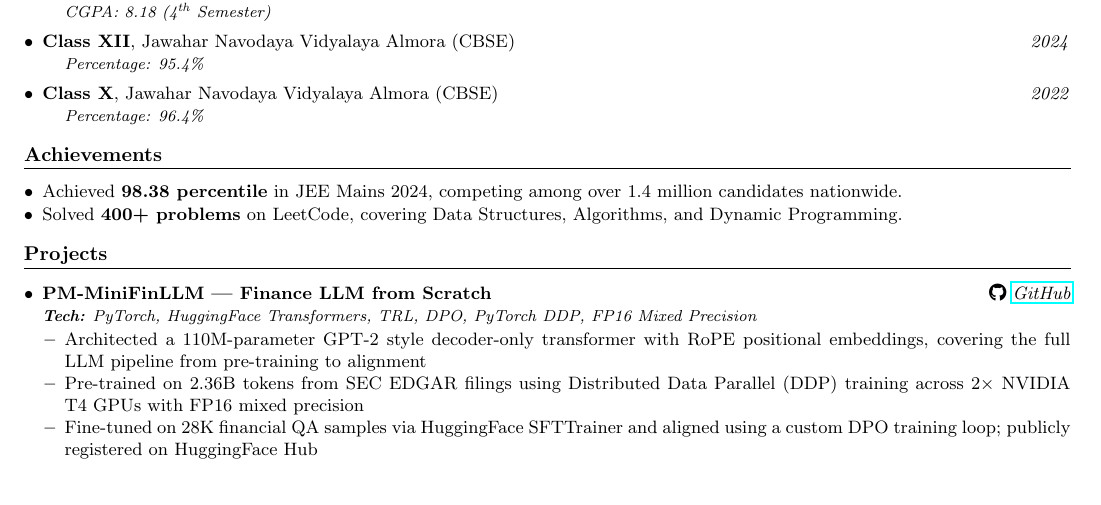
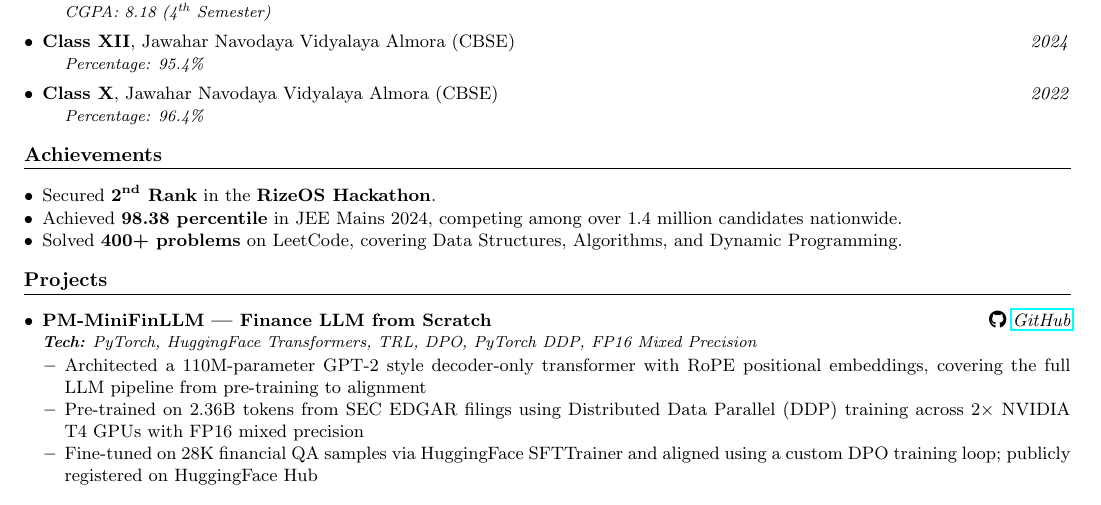
Before and after one commit to pankaj-2708/pankaj-2708, a LaTeX CV (assets/docs/resume.tex): part of the page, cut so that both start at the same text. Compiled offline with pdfLaTeX.

Commit message:
resume updated

```diff
--- a/assets/docs/resume.tex
+++ b/assets/docs/resume.tex
@@ -79,6 +79,7 @@ AI/Data Science undergraduate at IIITDM Kurnool specializing in generative model
 \section*{Achievements}
 \vspace{2pt}
 \begin{itemize}[leftmargin=*, itemsep=0.06em]
+  \item Secured \textbf{2\textsuperscript{nd} Rank} in the \textbf{RizeOS Hackathon}.
   \item Achieved \textbf{98.38 percentile} in JEE Mains 2024, competing among over 1.4 million candidates nationwide.
   \item Solved \textbf{400+ problems} on LeetCode, covering Data Structures, Algorithms, and Dynamic Programming.
 \end{itemize}
```
Also changed, not shown: assets/docs/resume.pdf.
